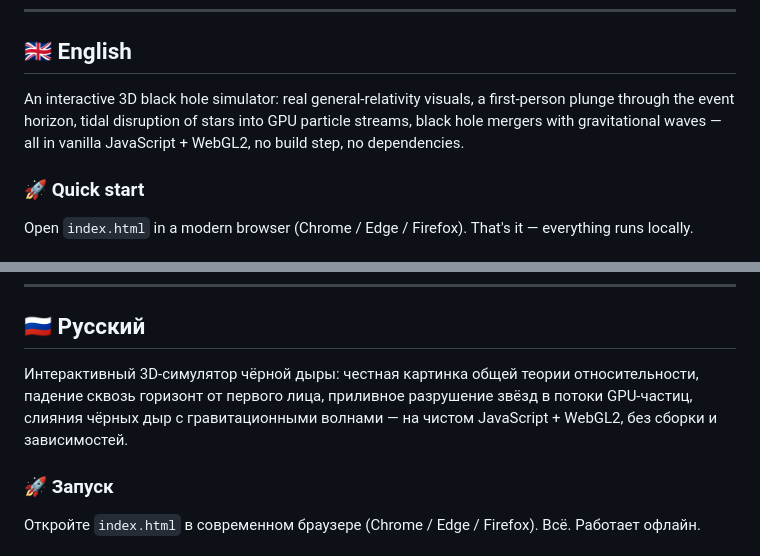
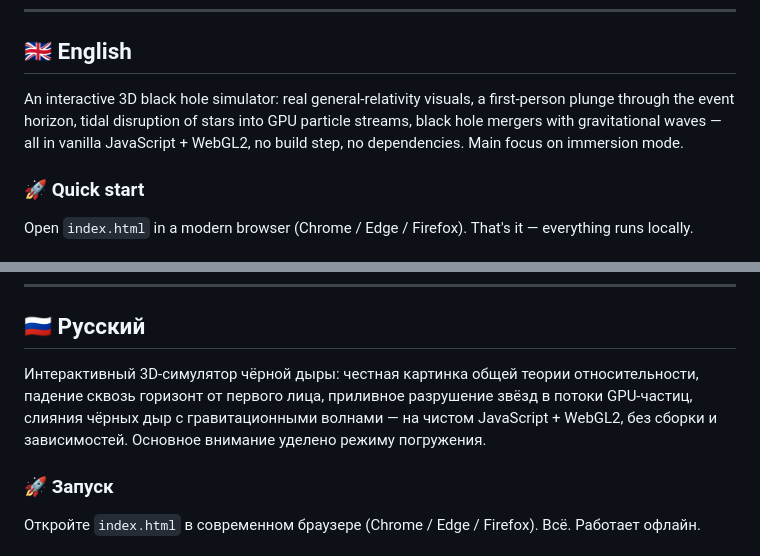
Before and after one commit to Goodog2013/Black-Holes, a Markdown page: README.md, 2 parts joined by grey strips. Drawn GitHub-style.

Commit message:
readmeChange

```diff
--- a/README.md
+++ b/README.md
@@ -14,7 +14,7 @@ WebGL2 · zero dependencies · works offline · EN/RU interface
 
 ## 🇬🇧 English
 
-An interactive 3D black hole simulator: real general-relativity visuals, a first-person plunge through the event horizon, tidal disruption of stars into GPU particle streams, black hole mergers with gravitational waves — all in vanilla JavaScript + WebGL2, no build step, no dependencies.
+An interactive 3D black hole simulator: real general-relativity visuals, a first-person plunge through the event horizon, tidal disruption of stars into GPU particle streams, black hole mergers with gravitational waves — all in vanilla JavaScript + WebGL2, no build step, no dependencies. Main focus on immersion mode.
 
 ### 🚀 Quick start
 
@@ -76,7 +76,7 @@ The physics was verified against published sources — see [`research/blackhole-
 
 ## 🇷🇺 Русский
 
-Интерактивный 3D-симулятор чёрной дыры: честная картинка общей теории относительности, падение сквозь горизонт от первого лица, приливное разрушение звёзд в потоки GPU-частиц, слияния чёрных дыр с гравитационными волнами — на чистом JavaScript + WebGL2, без сборки и зависимостей.
+Интерактивный 3D-симулятор чёрной дыры: честная картинка общей теории относительности, падение сквозь горизонт от первого лица, приливное разрушение звёзд в потоки GPU-частиц, слияния чёрных дыр с гравитационными волнами — на чистом JavaScript + WebGL2, без сборки и зависимостей. Основное внимание уделено режиму погружения.
 
 ### 🚀 Запуск
 
```
